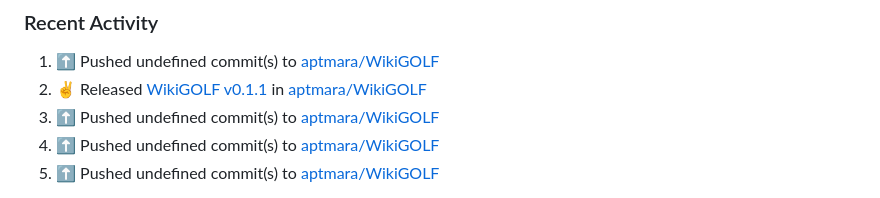
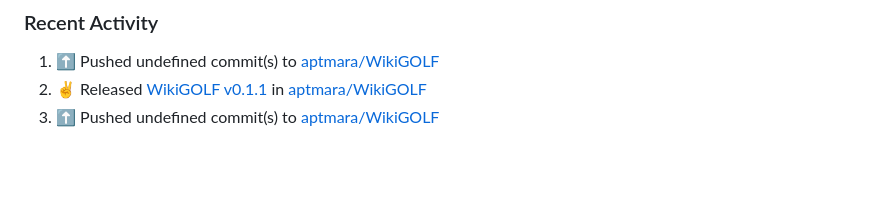
Before and after one commit to aptmara/aptmara, a Markdown page: README.md, the part around one of its changes. Drawn GitHub-style; blank space fills up the shorter version.

Commit message:
⚡ Update README with the recent activity

```diff
--- a/README.md
+++ b/README.md
@@ -216,8 +216,6 @@
 1. ⬆️ Pushed undefined commit(s) to [aptmara/WikiGOLF](https://github.com/aptmara/WikiGOLF)<br>
 2. ✌️ Released [WikiGOLF v0.1.1](https://github.com/aptmara/WikiGOLF/releases/tag/v0.1.1) in [aptmara/WikiGOLF](https://github.com/aptmara/WikiGOLF)<br>
 3. ⬆️ Pushed undefined commit(s) to [aptmara/WikiGOLF](https://github.com/aptmara/WikiGOLF)<br>
-4. ⬆️ Pushed undefined commit(s) to [aptmara/WikiGOLF](https://github.com/aptmara/WikiGOLF)<br>
-5. ⬆️ Pushed undefined commit(s) to [aptmara/WikiGOLF](https://github.com/aptmara/WikiGOLF)<br>
 <!--RECENT_ACTIVITY:end-->
 
 <!--RECENT_ACTIVITY:last_update-->
```
Also changed, not shown: other parts of README.md (+1 -1 lines).
